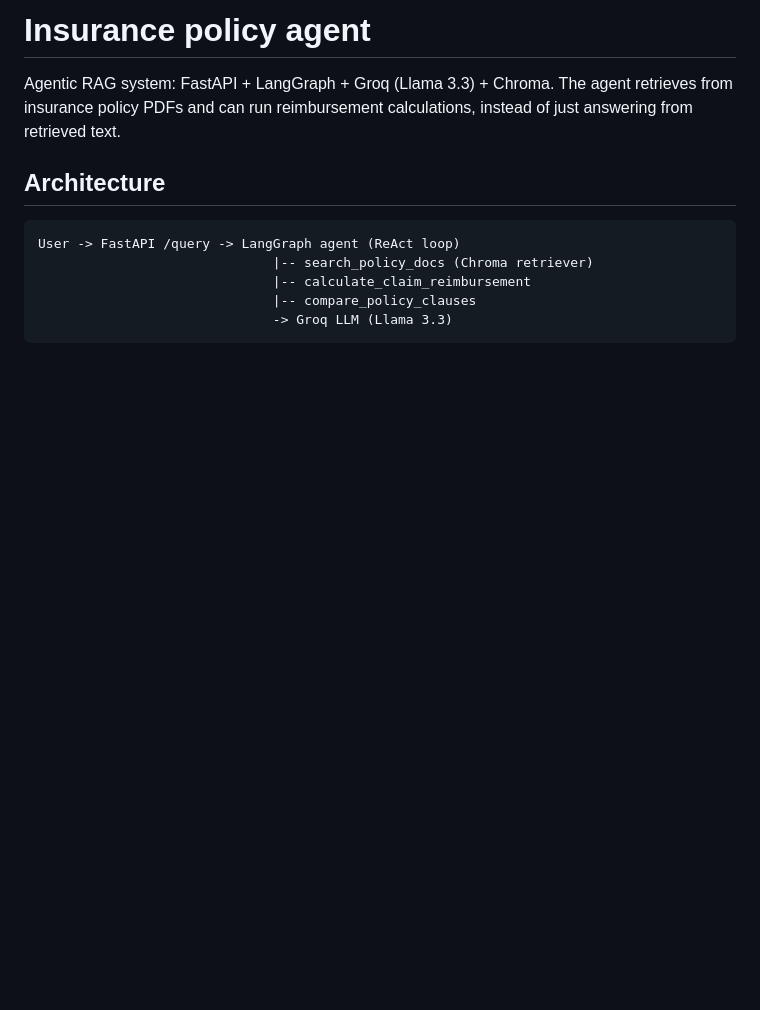
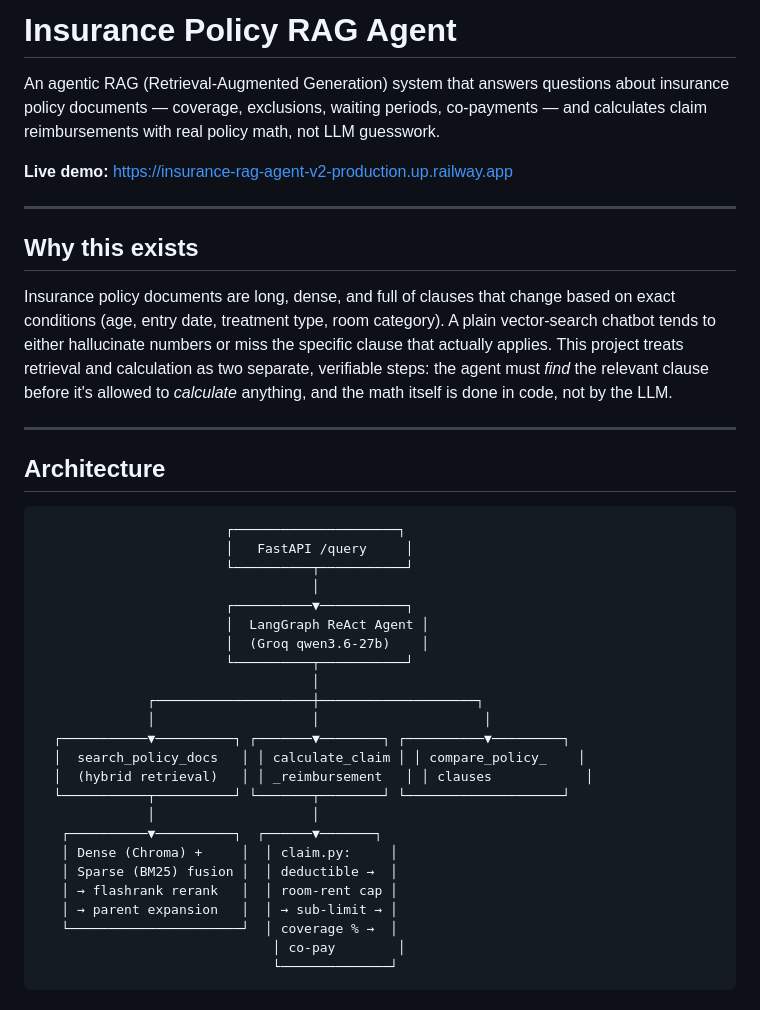
Before and after one commit to atharvakadam-7/insurance-rag-agent-v2, a Markdown page: README.md, the part around one of its changes. Drawn GitHub-style; blank space fills up the shorter version.

````diff
--- a/README.md
+++ b/README.md
@@ -1,16 +1,43 @@
-# Insurance policy agent
+# Insurance Policy RAG Agent
 
-Agentic RAG system: FastAPI + LangGraph + Groq (Llama 3.3) + Chroma.
-The agent retrieves from insurance policy PDFs and can run reimbursement
-calculations, instead of just answering from retrieved text.
+An agentic RAG (Retrieval-Augmented Generation) system that answers questions about insurance policy documents — coverage, exclusions, waiting periods, co-payments — and calculates claim reimbursements with real policy math, not LLM guesswork.
+
+**Live demo:** https://insurance-rag-agent-v2-production.up.railway.app
+
+---
+
+## Why this exists
+
+Insurance policy documents are long, dense, and full of clauses that change based on exact conditions (age, entry date, treatment type, room category). A plain vector-search chatbot tends to either hallucinate numbers or miss the specific clause that actually applies. This project treats retrieval and calculation as two separate, verifiable steps: the agent must *find* the relevant clause before it's allowed to *calculate* anything, and the math itself is done in code, not by the LLM.
+
+---
 
 ## Architecture
 
 ```
-User -> FastAPI /query -> LangGraph agent (ReAct loop)
-                              |-- search_policy_docs (Chroma retriever)
-                              |-- calculate_claim_reimbursement
-                              |-- compare_policy_clauses
-                              -> Groq LLM (Llama 3.3)
+                        ┌─────────────────────┐
+                        │   FastAPI /query     │
+                        └──────────┬───────────┘
+                                   │
+                        ┌──────────▼───────────┐
+                        │  LangGraph ReAct Agent │
+                        │  (Groq qwen3.6-27b)    │
+                        └──────────┬───────────┘
+                                   │
+              ┌────────────────────┼────────────────────┐
+              │                    │                     │
+  ┌───────────▼──────────┐ ┌───────▼────────┐ ┌──────────▼─────────┐
+  │  search_policy_docs   │ │ calculate_claim │ │ compare_policy_    │
+  │  (hybrid retrieval)   │ │ _reimbursement   │ │ clauses            │
+  └───────────┬──────────┘ └───────┬────────┘ └────────────────────┘
+              │                    │
+   ┌──────────▼──────────┐  ┌──────▼───────┐
+   │ Dense (Chroma) +     │  │ claim.py:     │
+   │ Sparse (BM25) fusion │  │ deductible →  │
+   │ → flashrank rerank   │  │ room-rent cap │
+   │ → parent expansion   │  │ → sub-limit → │
+   └──────────────────────┘  │ coverage % →  │
+                              │ co-pay        │
+                              └──────────────┘
 ```
 
````
Also changed, not shown: other parts of README.md (+94 -56 lines).
